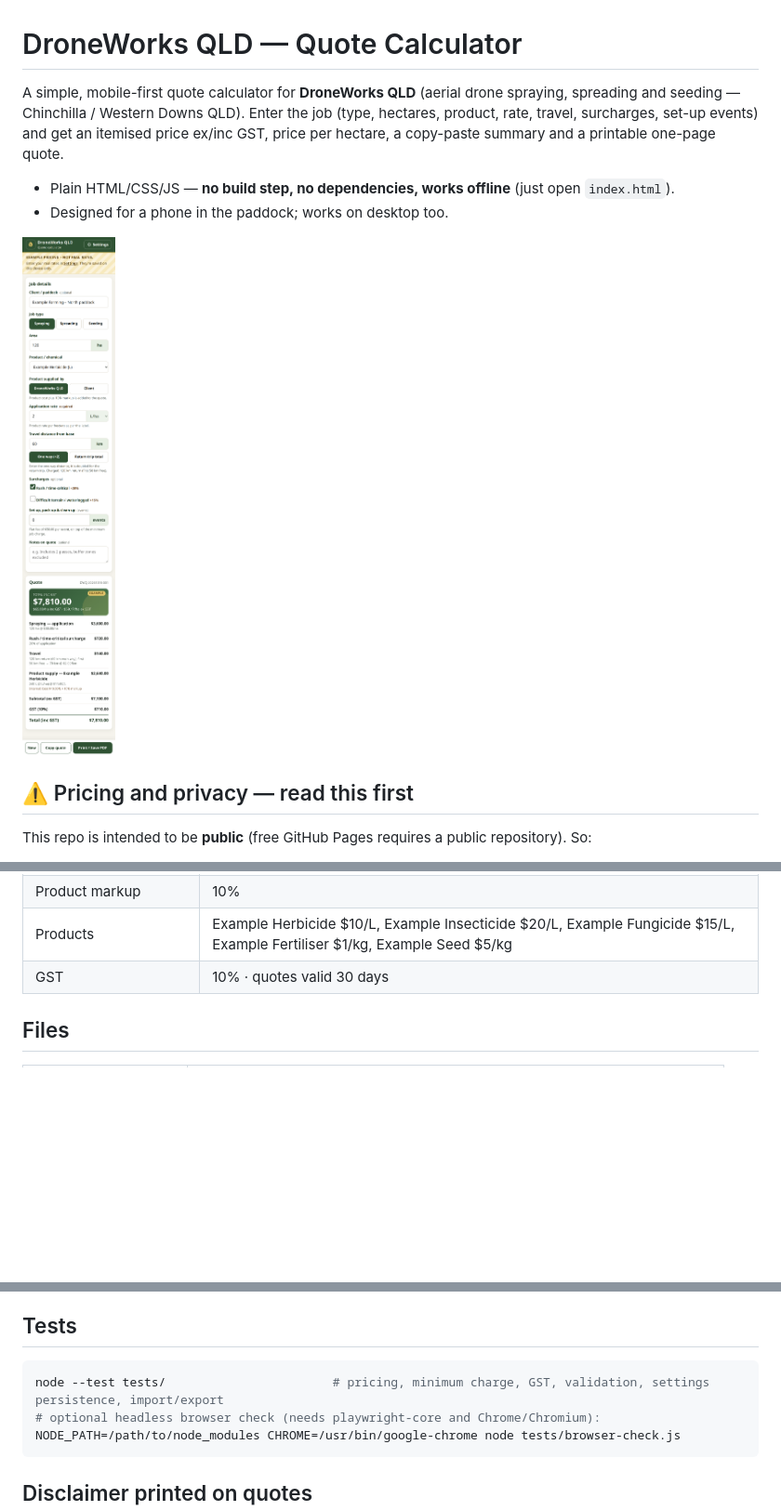
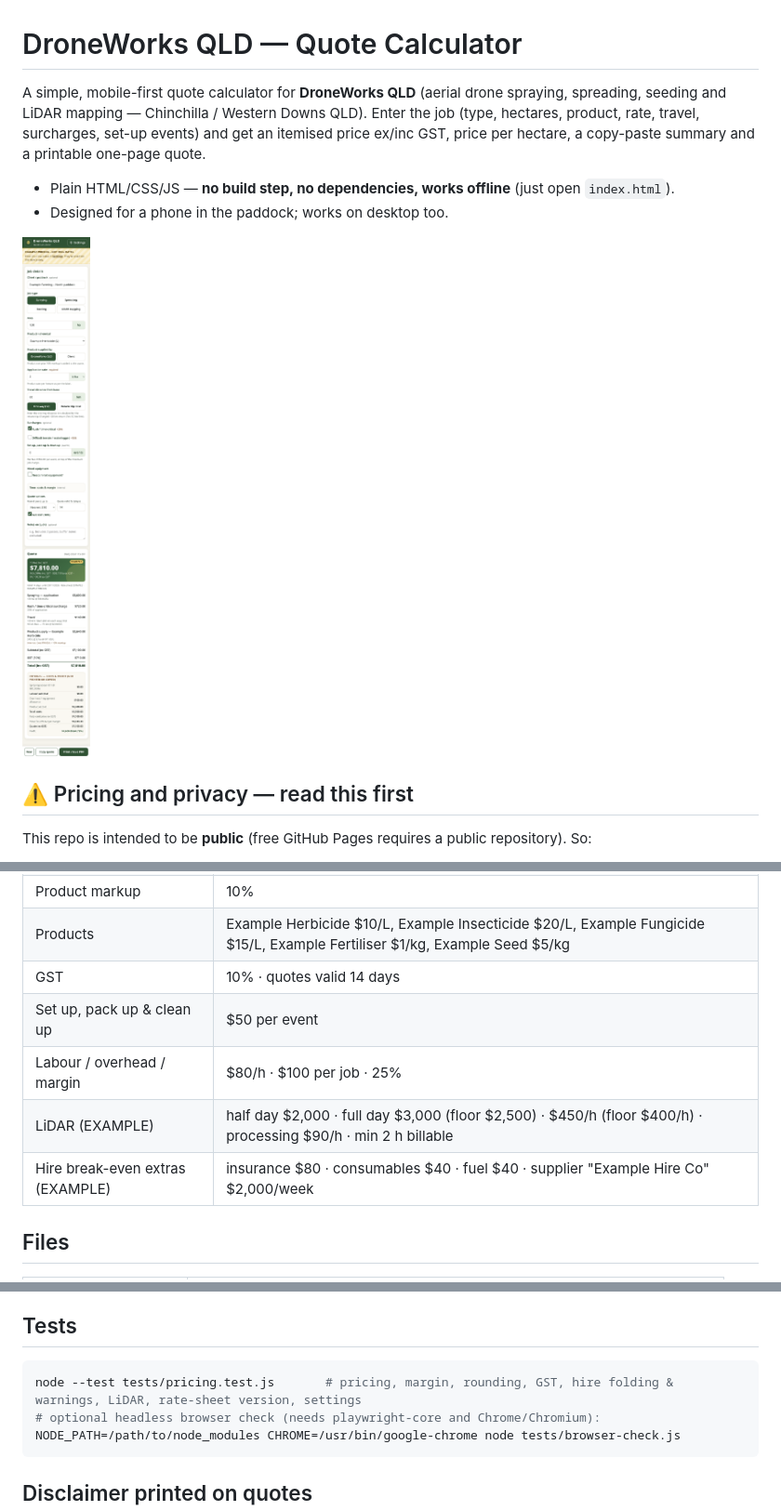
Before and after one commit to droneworksqld/droneworks-quote-calculator, a Markdown page: README.md, 3 parts joined by grey strips. Shown at 93% size. Drawn GitHub-style; pictures changed too: screenshot.png; blank space fills up the shorter version.

Commit message:
Quote calculator v0.2: LiDAR (example rates), time breakdown, overheads & margin, rounding, GST toggle & validity, hire folded into rate with warnings, versioned rate sheets

````diff
--- a/README.md
+++ b/README.md
@@ -1,6 +1,6 @@
 # DroneWorks QLD — Quote Calculator
 
-A simple, mobile-first quote calculator for **DroneWorks QLD** (aerial drone spraying, spreading and seeding — Chinchilla / Western Downs QLD).
+A simple, mobile-first quote calculator for **DroneWorks QLD** (aerial drone spraying, spreading, seeding and LiDAR mapping — Chinchilla / Western Downs QLD).
 Enter the job (type, hectares, product, rate, travel, surcharges, set-up events) and get an itemised price ex/inc GST, price per hectare, a copy-paste summary and a printable one-page quote.
 
 - Plain HTML/CSS/JS — **no build step, no dependencies, works offline** (just open `index.html`).
@@ -44,6 +62,10 @@ Printed/copied quotes show the product at the marked-up price per L/kg; the cost
 | Product markup | 10% |
 | Products | Example Herbicide $10/L, Example Insecticide $20/L, Example Fungicide $15/L, Example Fertiliser $1/kg, Example Seed $5/kg |
-| GST | 10% · quotes valid 30 days |
+| GST | 10% · quotes valid 14 days |
+| Set up, pack up & clean up | $50 per event |
+| Labour / overhead / margin | $80/h · $100 per job · 25% |
+| LiDAR (EXAMPLE) | half day $2,000 · full day $3,000 (floor $2,500) · $450/h (floor $400/h) · processing $90/h · min 2 h billable |
+| Hire break-even extras (EXAMPLE) | insurance $80 · consumables $40 · fuel $40 · supplier "Example Hire Co" $2,000/week |
 
 ## Files
 
@@ -81,7 +103,7 @@ Printed/copied quotes show the product at the marked-up price per L/kg; the cost
 ## Tests
 
 ```bash
-node --test tests/                       # pricing, minimum charge, GST, validation, settings persistence, import/export
+node --test tests/pricing.test.js       # pricing, margin, rounding, GST, hire folding & warnings, LiDAR, rate-sheet version, settings
 # optional headless browser check (needs playwright-core and Chrome/Chromium):
 NODE_PATH=/path/to/node_modules CHROME=/usr/bin/google-chrome node tests/browser-check.js
 ```
````
Also changed, not shown: other parts of README.md (+21 -3 lines), 9 other files.
